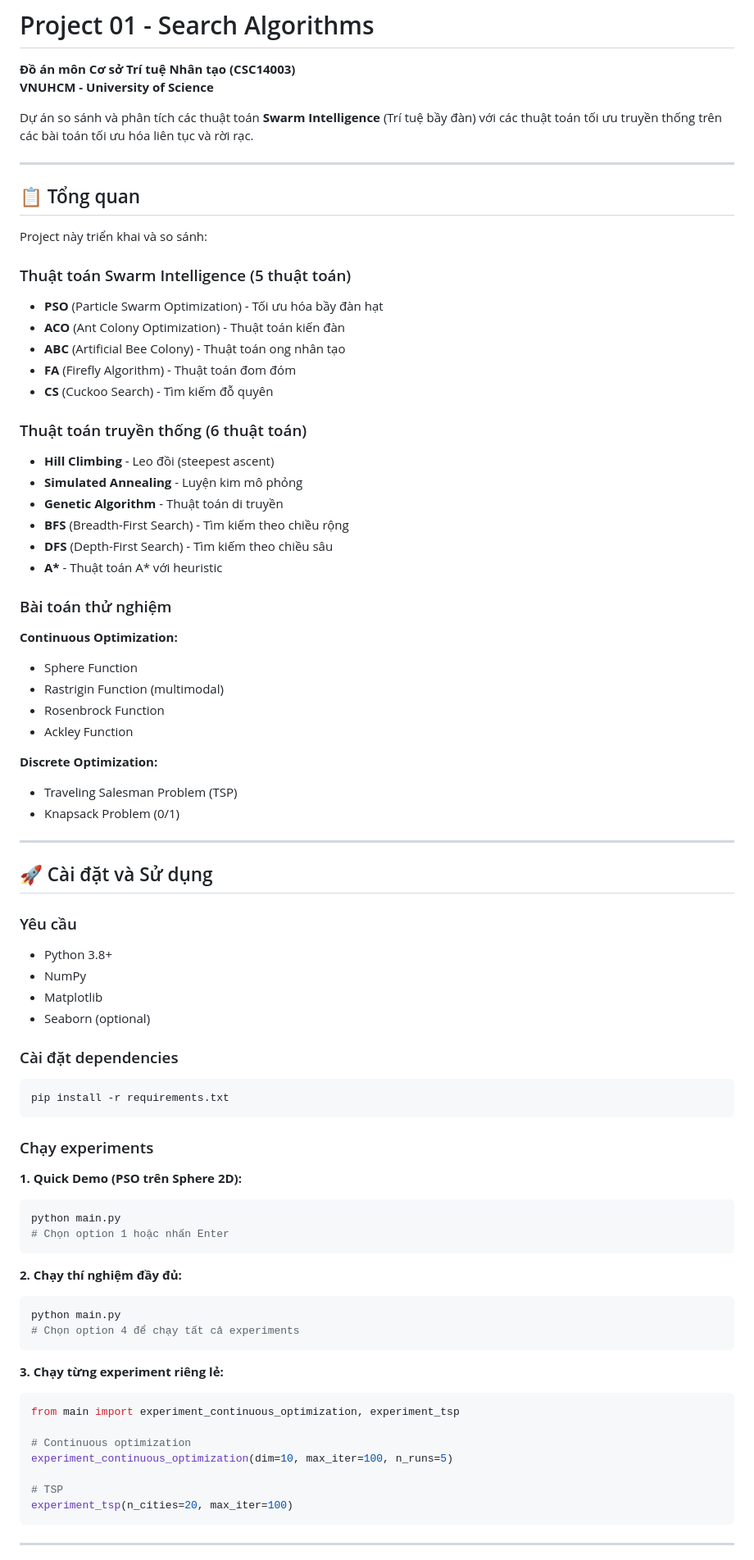
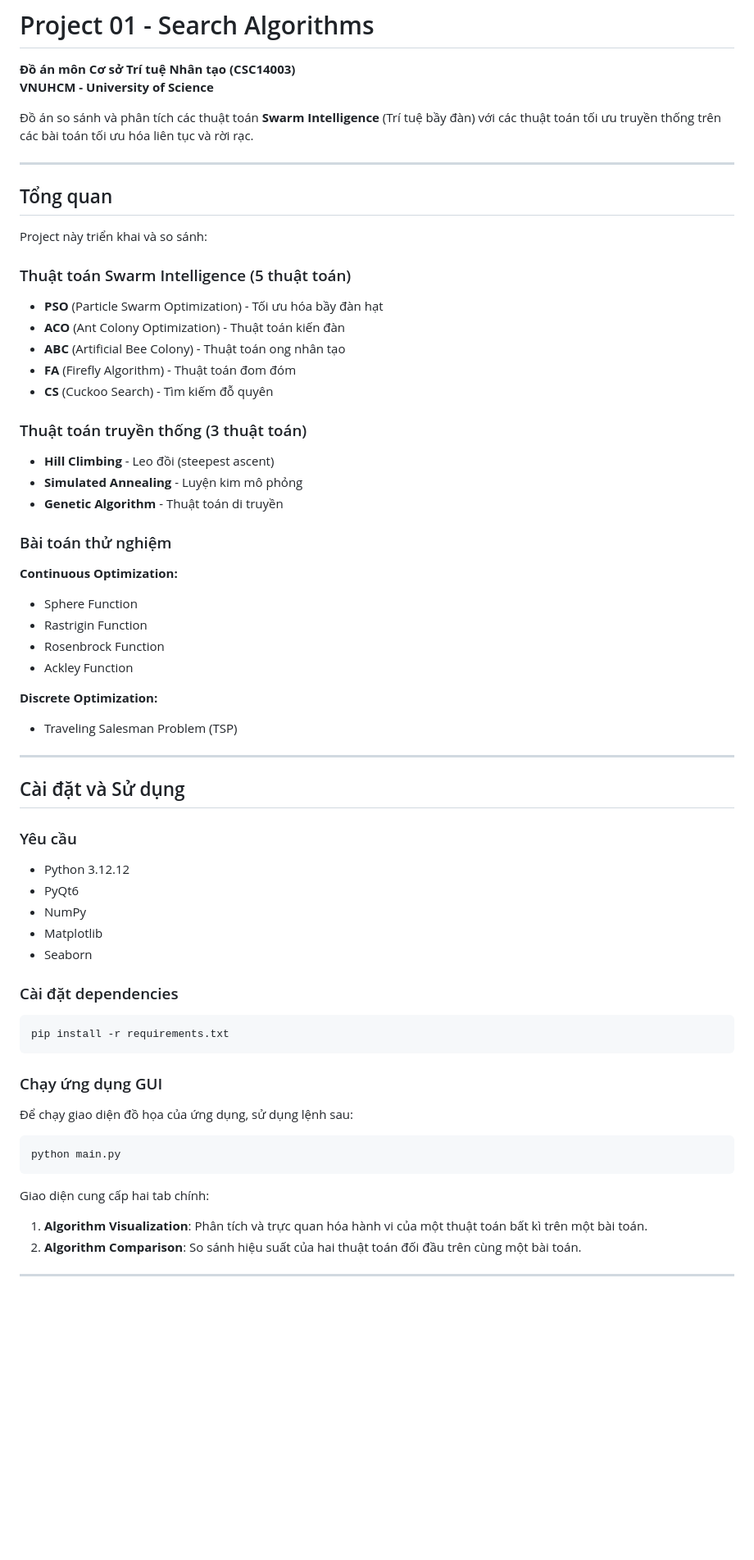
Before and after one commit to trungkiet2005/CSC14003-Search-Algorithms, a Markdown page: README.md, the part around one of its changes. Shown at 82% size. Rendered like a GitHub page; blank space fills up the shorter version.

````diff
--- a/README.md
+++ b/README.md
@@ -3,11 +3,11 @@
 **Đồ án môn Cơ sở Trí tuệ Nhân tạo (CSC14003)**
 **VNUHCM - University of Science**
 
-Dự án so sánh và phân tích các thuật toán **Swarm Intelligence** (Trí tuệ bầy đàn) với các thuật toán tối ưu truyền thống trên các bài toán tối ưu hóa liên tục và rời rạc.
+Đồ án so sánh và phân tích các thuật toán **Swarm Intelligence** (Trí tuệ bầy đàn) với các thuật toán tối ưu truyền thống trên các bài toán tối ưu hóa liên tục và rời rạc.
 
 ---
 
-## 📋 Tổng quan
+## Tổng quan
 
 Project này triển khai và so sánh:
 
@@ -19,39 +19,36 @@ Project này triển khai và so sánh:
 - **FA** (Firefly Algorithm) - Thuật toán đom đóm
 - **CS** (Cuckoo Search) - Tìm kiếm đỗ quyên
 
-### Thuật toán truyền thống (6 thuật toán)
+### Thuật toán truyền thống (3 thuật toán)
 
 - **Hill Climbing** - Leo đồi (steepest ascent)
 - **Simulated Annealing** - Luyện kim mô phỏng
 - **Genetic Algorithm** - Thuật toán di truyền
-- **BFS** (Breadth-First Search) - Tìm kiếm theo chiều rộng
-- **DFS** (Depth-First Search) - Tìm kiếm theo chiều sâu
-- **A\*** - Thuật toán A\* với heuristic
 
 ### Bài toán thử nghiệm
 
 **Continuous Optimization:**
 
 - Sphere Function
-- Rastrigin Function (multimodal)
+- Rastrigin Function
 - Rosenbrock Function
 - Ackley Function
 
 **Discrete Optimization:**
 
 - Traveling Salesman Problem (TSP)
-- Knapsack Problem (0/1)
 
 ---
 
-## 🚀 Cài đặt và Sử dụng
+## Cài đặt và Sử dụng
 
 ### Yêu cầu
 
-- Python 3.8+
+- Python 3.12.12
+- PyQt6
 - NumPy
 - Matplotlib
-- Seaborn (optional)
+- Seaborn
 
 ### Cài đặt dependencies
 
@@ -59,33 +56,17 @@ Project này triển khai và so sánh:
 pip install -r requirements.txt
 ```
 
-### Chạy experiments
+### Chạy ứng dụng GUI
 
-**1. Quick Demo (PSO trên Sphere 2D):**
+Để chạy giao diện đồ họa của ứng dụng, sử dụng lệnh sau:
 
 ```bash
 python main.py
-# Chọn option 1 hoặc nhấn Enter
 ```
 
-**2. Chạy thí nghiệm đầy đủ:**
-
-```bash
-python main.py
-# Chọn option 4 để chạy tất cả experiments
-```
-
-**3. Chạy từng experiment riêng lẻ:**
-
-```python
-from main import experiment_continuous_optimization, experiment_tsp
-
-# Continuous optimization
-experiment_continuous_optimization(dim=10, max_iter=100, n_runs=5)
-
-# TSP
-experiment_tsp(n_cities=20, max_iter=100)
-```
+Giao diện cung cấp hai tab chính:
+1.  **Algorithm Visualization**: Phân tích và trực quan hóa hành vi của một thuật toán bất kì trên một bài toán.
+2.  **Algorithm Comparison**: So sánh hiệu suất của hai thuật toán đối đầu trên cùng một bài toán.
 
 ---
 
````
Also changed, not shown: other parts of README.md (+46 -134 lines).
